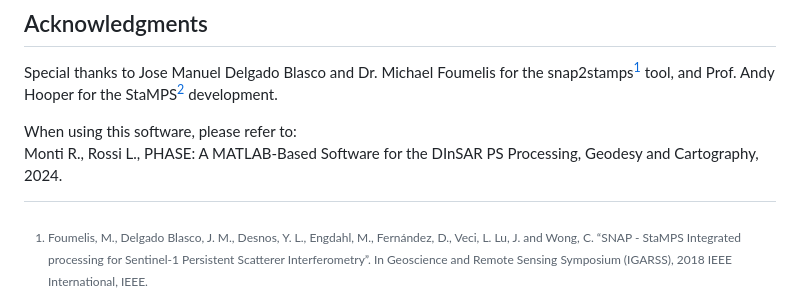
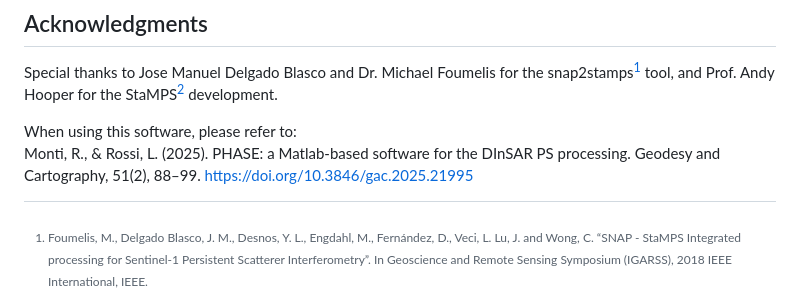
Before and after one commit to robimonti/PHASE, a Markdown page: README.md, the part around the change. Drawn GitHub-style.

```diff
--- a/README.md
+++ b/README.md
@@ -102,7 +102,7 @@ The procedure has been tested on SNAP 10.x, Python 2.7, Python 3.11, Ubuntu 20.0
 Special thanks to Jose Manuel Delgado Blasco and Dr. Michael Foumelis for the snap2stamps[^1] tool, and Prof. Andy Hooper for the StaMPS[^2] development. <br>
 
 When using this software, please refer to:<br>
-Monti R., Rossi L., PHASE: A MATLAB-Based Software for the DInSAR PS Processing, Geodesy and Cartography, 2024.
+Monti, R., & Rossi, L. (2025). PHASE: a Matlab-based software for the DInSAR PS processing. Geodesy and Cartography, 51(2), 88–99. https://doi.org/10.3846/gac.2025.21995
 
 [^1]: Foumelis, M., Delgado Blasco, J. M., Desnos, Y. L., Engdahl, M., Fernández, D., Veci, L. Lu, J. and Wong,
 C. “SNAP - StaMPS Integrated processing for Sentinel-1 Persistent Scatterer Interferometry”. In
```
